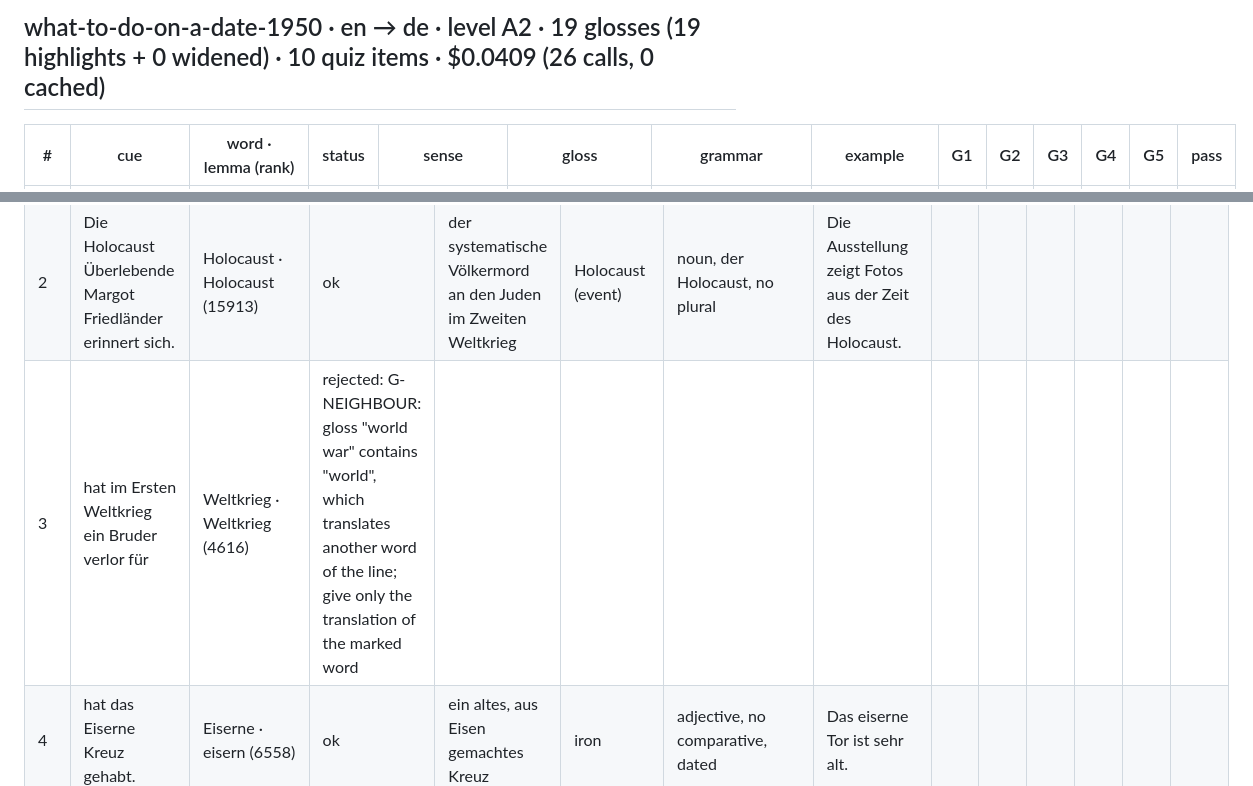
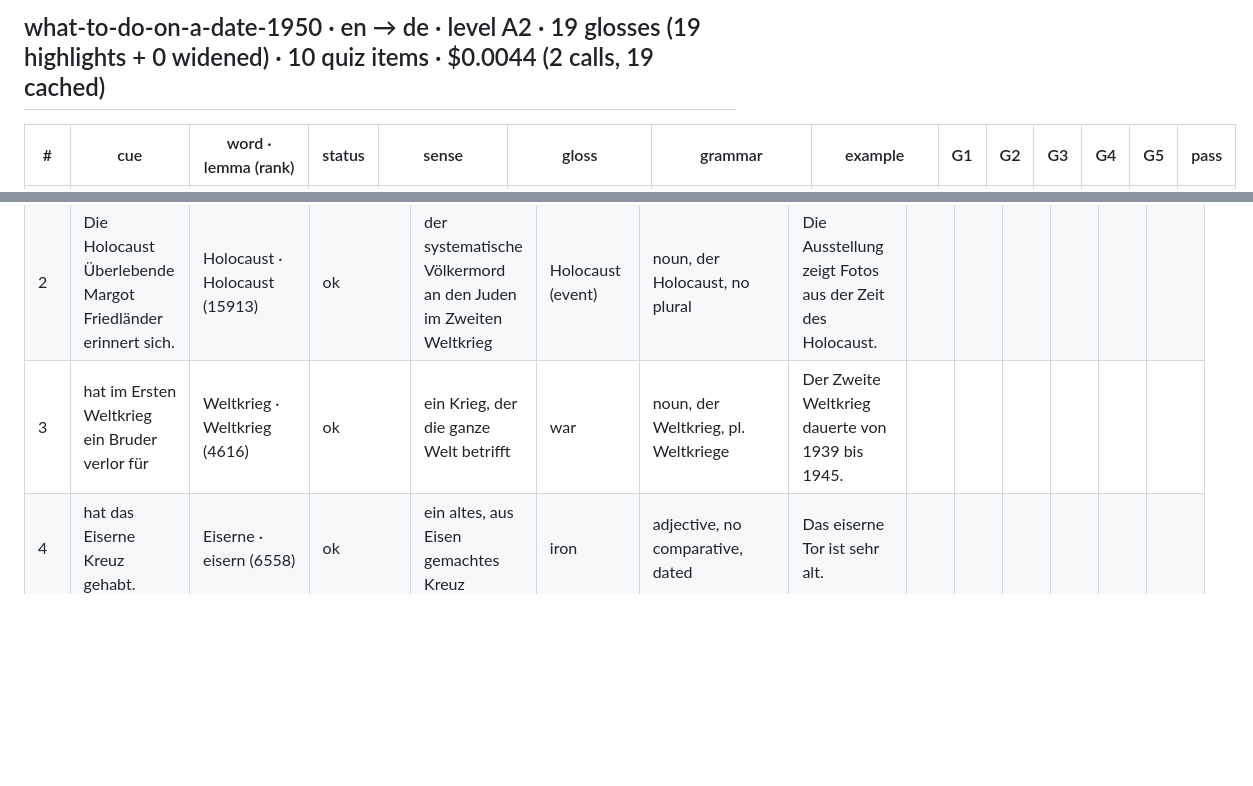
Before and after one commit to moiz-lakkadkutta/lingo, a Markdown page: docs/spot-checks/2026-10-04-gate-c.md, 2 parts joined by grey strips. Rendered like a GitHub page; blank space fills up the shorter version.

```diff
--- a/docs/spot-checks/2026-10-04-gate-c.md
+++ b/docs/spot-checks/2026-10-04-gate-c.md
@@ -1,4 +1,4 @@
-## what-to-do-on-a-date-1950 · en → de · level A2 · 19 glosses (19 highlights + 0 widened) · 10 quiz items · $0.0409 (26 calls, 0 cached)
+## what-to-do-on-a-date-1950 · en → de · level A2 · 19 glosses (19 highlights + 0 widened) · 10 quiz items · $0.0044 (2 calls, 19 cached)
 
 | # | cue | word · lemma (rank) | status | sense | gloss | grammar | example | G1 | G2 | G3 | G4 | G5 | pass |
 |---|---|---|---|---|---|---|---|---|---|---|---|---|---|
@@ -43,7 +43,7 @@
 |---|---|---|---|---|---|---|---|---|---|---|---|---|---|
 | 1 | Die Holocaust Überlebende Margot Friedländer erinnert sich. | Überlebende · Überlebende (5477) | ok | Person, die ein schweres Ereignis überlebt hat | survivor | noun, der Überlebende, pl. Überlebende | Viele Überlebende des Erdbebens wurden gerettet. |  |  |  |  |  |  |
 | 2 | Die Holocaust Überlebende Margot Friedländer erinnert sich. | Holocaust · Holocaust (15913) | ok | der systematische Völkermord an den Juden im Zweiten Weltkrieg | Holocaust (event) | noun, der Holocaust, no plural | Die Ausstellung zeigt Fotos aus der Zeit des Holocaust. |  |  |  |  |  |  |
-| 3 | hat im Ersten Weltkrieg ein Bruder verlor für | Weltkrieg · Weltkrieg (4616) | rejected: G-NEIGHBOUR: gloss "world war" contains "world", which translates another word of the line; give only the translation of the marked word |  |  |  |  |  |  |  |  |  |  |
+| 3 | hat im Ersten Weltkrieg ein Bruder verlor für | Weltkrieg · Weltkrieg (4616) | ok | ein Krieg, der die ganze Welt betrifft | war | noun, der Weltkrieg, pl. Weltkriege | Der Zweite Weltkrieg dauerte von 1939 bis 1945. |  |  |  |  |  |  |
 | 4 | hat das Eiserne Kreuz gehabt. | Eiserne · eisern (6558) | ok | ein altes, aus Eisen gemachtes Kreuz | iron | adjective, no comparative, dated | Das eiserne Tor ist sehr alt. |  |  |  |  |  |  |
 | 5 | Mutti hat sehr versucht, sich. | Mutti · Mutti (4620) | ok | eine liebevolle Bezeichnung für die Mutter | mom, mum | noun, die Mutti, pl. Muttis, informal | Ich habe Mutti angerufen, um ihr von der Party zu erzählen. |  |  |  |  |  |  |
 | 6 | Sie wollte sich für Amerika registrieren. | registrieren · registrieren (4274) | ok | sich offiziell eintragen lassen | to register | separable verb: none\|registrieren, registrierte, hat registriert | Er muss sich für den Kurs registrieren. |  |  |  |  |  |  |
```
Also changed, not shown: other parts of docs/spot-checks/2026-10-04-gate-c.md (+20 -21 lines).
